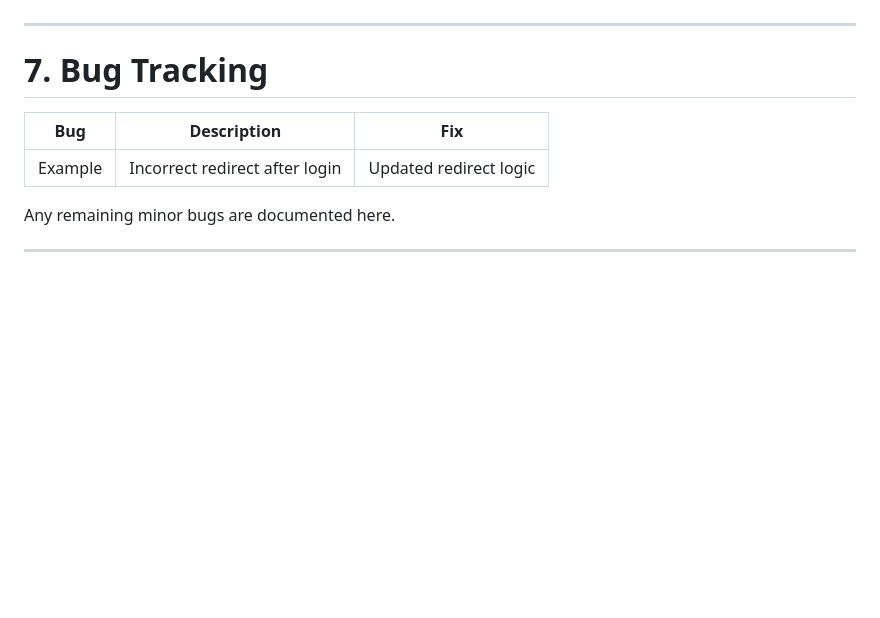
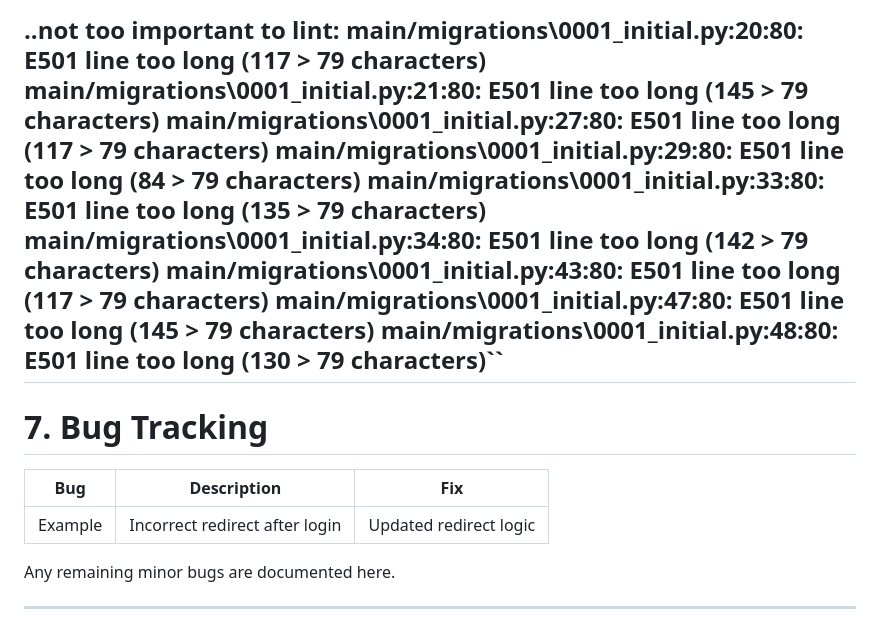
Before and after one commit to Uche05/mathsisitDjBlog, a Markdown page: TESTING.md, the part around the change printed below. Rendered like a GitHub page; blank space fills up the shorter version.

```diff
--- a/TESTING.md
+++ b/TESTING.md
@@ -123,3 +180,13 @@ Checked with PEP8/flake8 linting.
+..not too important to lint:
+main/migrations\0001_initial.py:20:80: E501 line too long (117 > 79 characters)
+main/migrations\0001_initial.py:21:80: E501 line too long (145 > 79 characters)
+main/migrations\0001_initial.py:27:80: E501 line too long (117 > 79 characters)
+main/migrations\0001_initial.py:29:80: E501 line too long (84 > 79 characters)
+main/migrations\0001_initial.py:33:80: E501 line too long (135 > 79 characters)
+main/migrations\0001_initial.py:34:80: E501 line too long (142 > 79 characters)
+main/migrations\0001_initial.py:43:80: E501 line too long (117 > 79 characters)
+main/migrations\0001_initial.py:47:80: E501 line too long (145 > 79 characters)
+main/migrations\0001_initial.py:48:80: E501 line too long (130 > 79 characters)``
 ---
 
 # 7. Bug Tracking
```
Also changed, not shown: other parts of TESTING.md (+62 -5 lines), documentation/cssval.png (added).
